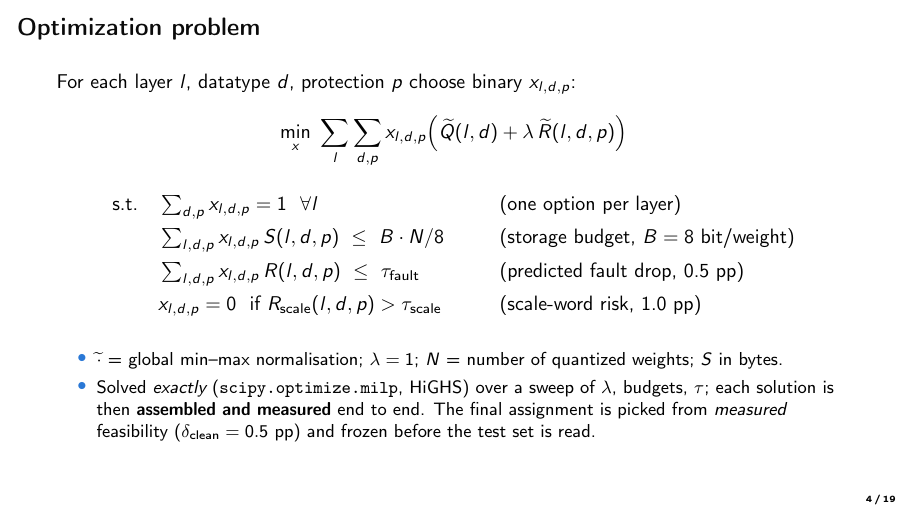
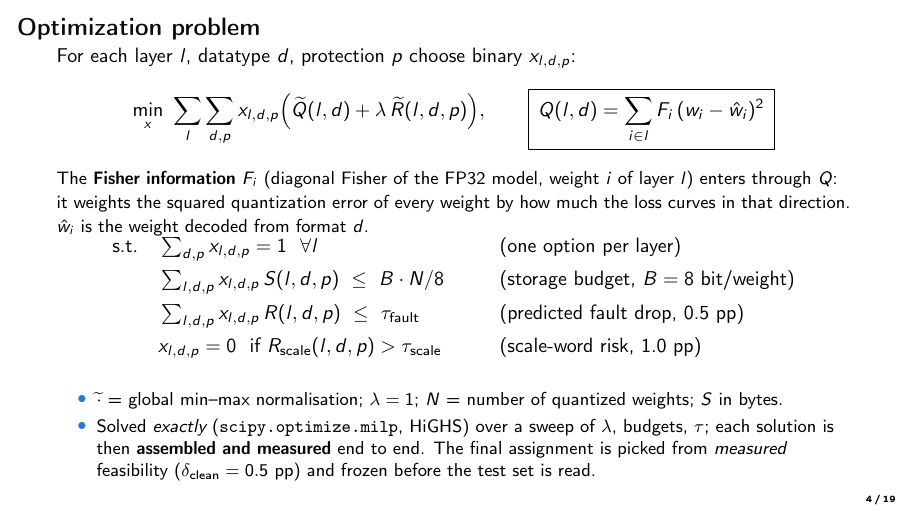
Before and after one commit to akshay-raj-m007/ai-accelerator-project, LaTeX slides (presentation/presentation.tex): page 4 of 19. Compiled offline with pdfLaTeX.

Commit message:
Beamer: show Fisher term explicitly in the optimisation equation
Co-Authored-By: Claude Sonnet 5.5 <noreply@anthropic.com>

```diff
--- a/presentation/presentation.tex
+++ b/presentation/presentation.tex
@@ -100,8 +100,11 @@
 \begin{frame}{Optimization problem}
   For each layer $l$, datatype $d$, protection $p$ choose binary $x_{l,d,p}$:
   \[
-    \min_{x}\ \sum_{l}\sum_{d,p} x_{l,d,p}\Big(\widetilde{Q}(l,d)+\lambda\,\widetilde{R}(l,d,p)\Big)
+    \min_{x}\ \sum_{l}\sum_{d,p} x_{l,d,p}\Big(\widetilde{Q}(l,d)+\lambda\,\widetilde{R}(l,d,p)\Big),
+    \qquad
+    \boxed{\,Q(l,d)=\sum_{i\in l}F_i\,(w_i-\hat w_i)^2\,}
   \]
+  {\small The \textbf{Fisher information} $F_i$ (diagonal Fisher of the FP32 model, weight $i$ of layer $l$) enters through $Q$: it weights the squared quantization error of every weight by how much the loss curves in that direction. $\hat w_i$ is the weight decoded from format $d$.}
   \vspace{-4mm}
   \begin{align*}
     \text{s.t.}\quad & \textstyle\sum_{d,p} x_{l,d,p}=1 \ \ \forall l && \text{(one option per layer)}\\
```
